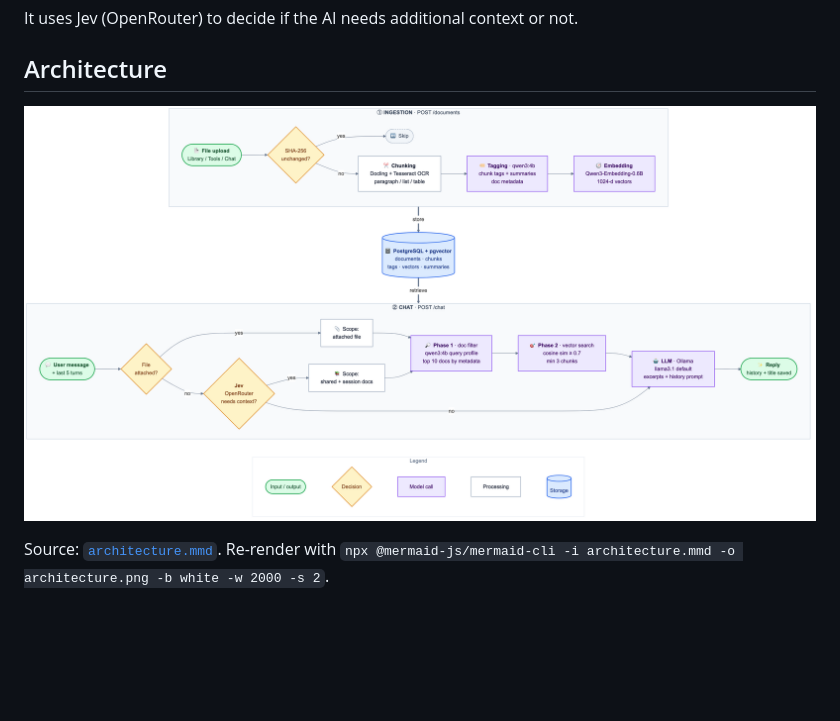
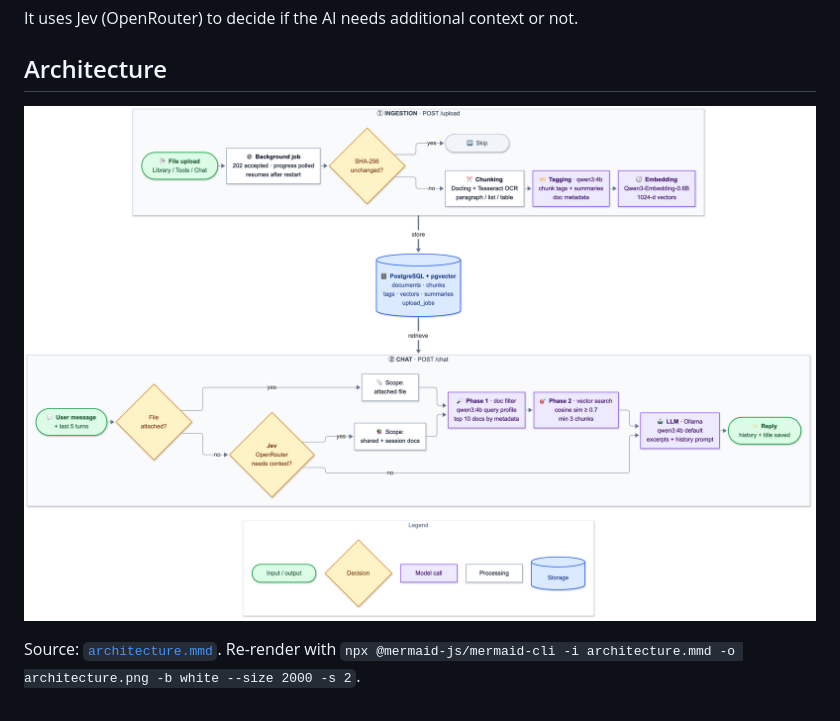
Before and after one commit to ironMan-blip/RAG, a Markdown page: README.md, the part around the change. Drawn GitHub-style; pictures changed too: architecture.png; blank space fills up the shorter version.

Commit message:
docs: update architecture diagram with background job ingestion and default LLM changes

```diff
--- a/README.md
+++ b/README.md
@@ -7,4 +7,4 @@ It uses Jev (OpenRouter) to decide if the AI needs additional context or not.
 
 ![How the assistant works](architecture.png)
 
-Source: [`architecture.mmd`](architecture.mmd). Re-render with `npx @mermaid-js/mermaid-cli -i architecture.mmd -o architecture.png -b white -w 2000 -s 2`.
+Source: [`architecture.mmd`](architecture.mmd). Re-render with `npx @mermaid-js/mermaid-cli -i architecture.mmd -o architecture.png -b white --size 2000 -s 2`.
```
Also changed, not shown: 1 other file.
